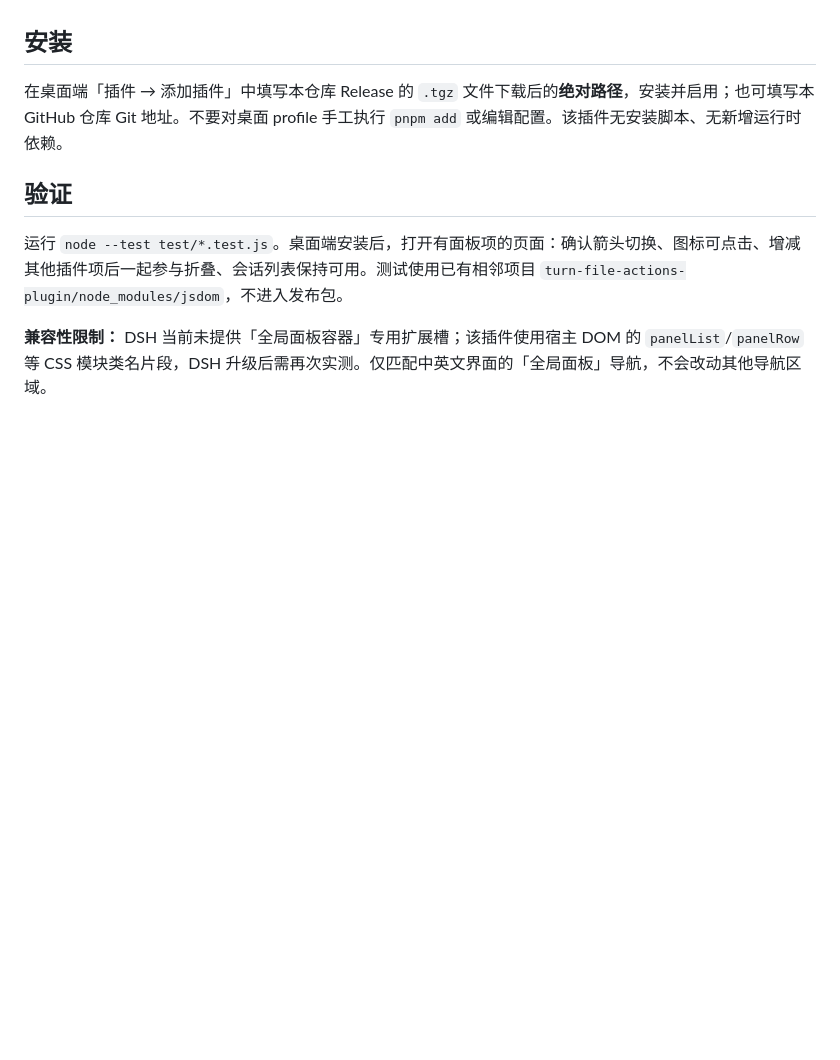
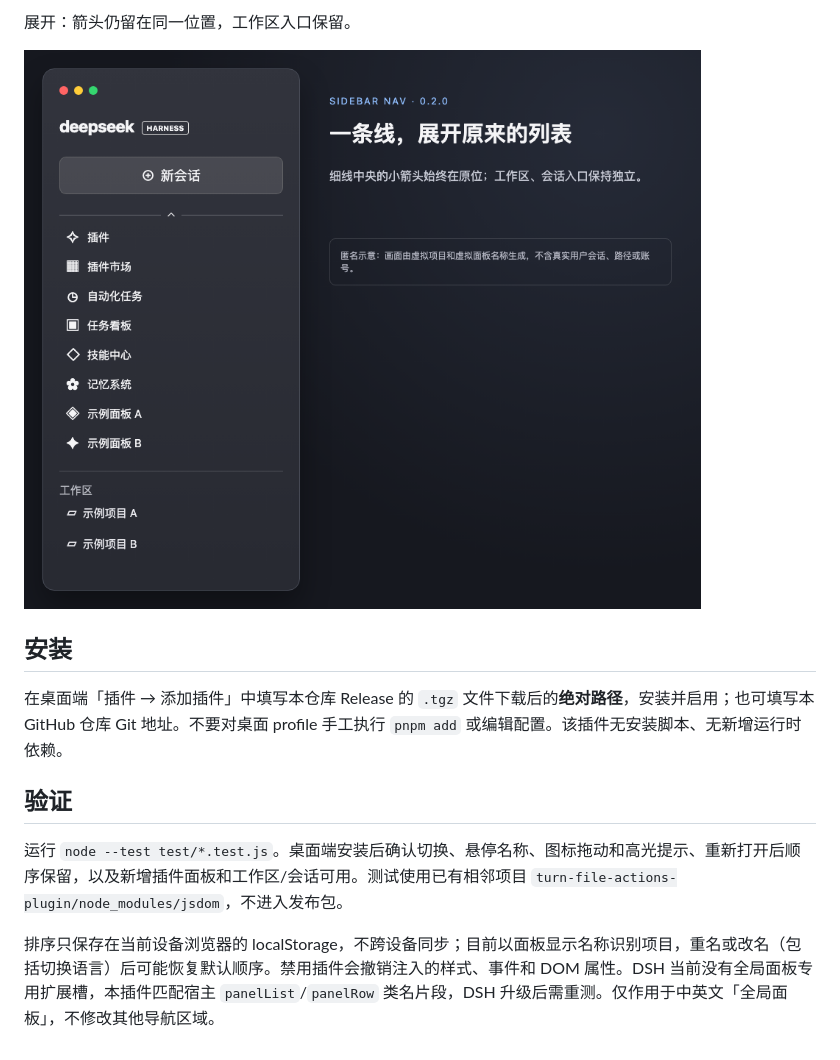
Before and after one commit to nico-zhuang/dsh-nav-fold, a Markdown page: README.md, the part around the change printed below. Drawn GitHub-style; pictures changed too: docs/images/expanded.png (added); blank space fills up the shorter version.

Commit message:
feat: reorder collapsible sidebar panels with safe previews

```diff
--- a/README.md
+++ b/README.md
@@ -4,3 +17,6 @@
+展开：箭头仍留在同一位置，工作区入口保留。
+
+![虚拟数据示意：展开列表与独立的工作区](docs/images/expanded.png)
 
 ## 安装
 
@@ -8,6 +24,6 @@
 
 ## 验证
 
-运行 `node --test test/*.test.js`。桌面端安装后，打开有面板项的页面：确认箭头切换、图标可点击、增减其他插件项后一起参与折叠、会话列表保持可用。测试使用已有相邻项目 `turn-file-actions-plugin/node_modules/jsdom`，不进入发布包。
+运行 `node --test test/*.test.js`。桌面端安装后确认切换、悬停名称、图标拖动和高光提示、重新打开后顺序保留，以及新增插件面板和工作区/会话可用。测试使用已有相邻项目 `turn-file-actions-plugin/node_modules/jsdom`，不进入发布包。
 
-**兼容性限制：** DSH 当前未提供「全局面板容器」专用扩展槽；该插件使用宿主 DOM 的 `panelList`/`panelRow` 等 CSS 模块类名片段，DSH 升级后需再次实测。仅匹配中英文界面的「全局面板」导航，不会改动其他导航区域。
+排序只保存在当前设备浏览器的 localStorage，不跨设备同步；目前以面板显示名称识别项目，重名或改名（包括切换语言）后可能恢复默认顺序。禁用插件会撤销注入的样式、事件和 DOM 属性。DSH 当前没有全局面板专用扩展槽，本插件匹配宿主 `panelList`/`panelRow` 类名片段，DSH 升级后需重测。仅作用于中英文「全局面板」，不修改其他导航区域。
```
Also changed, not shown: other parts of README.md (+14 -1 lines), docs/images/collapsed.png (added), docs/images/drag.png (added), 4 other files.
